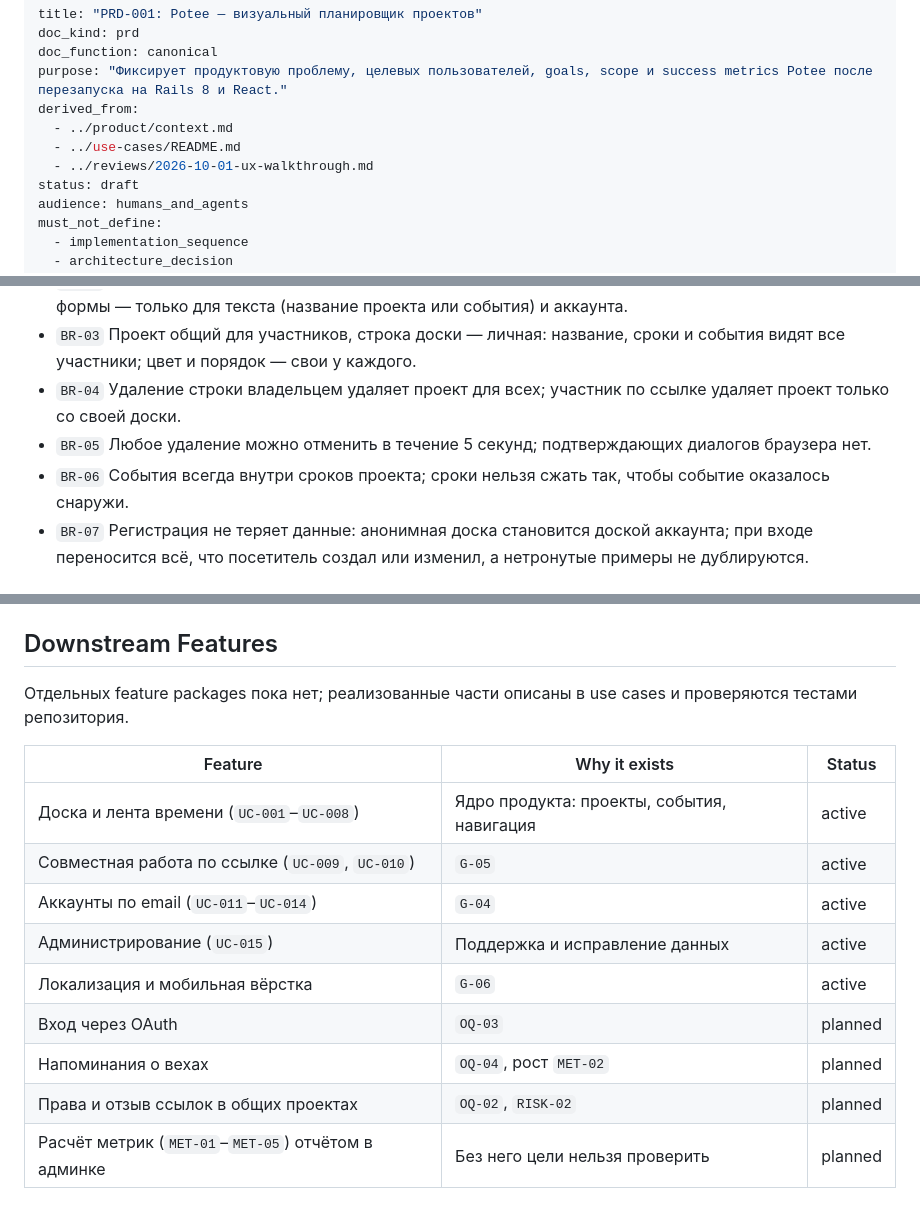
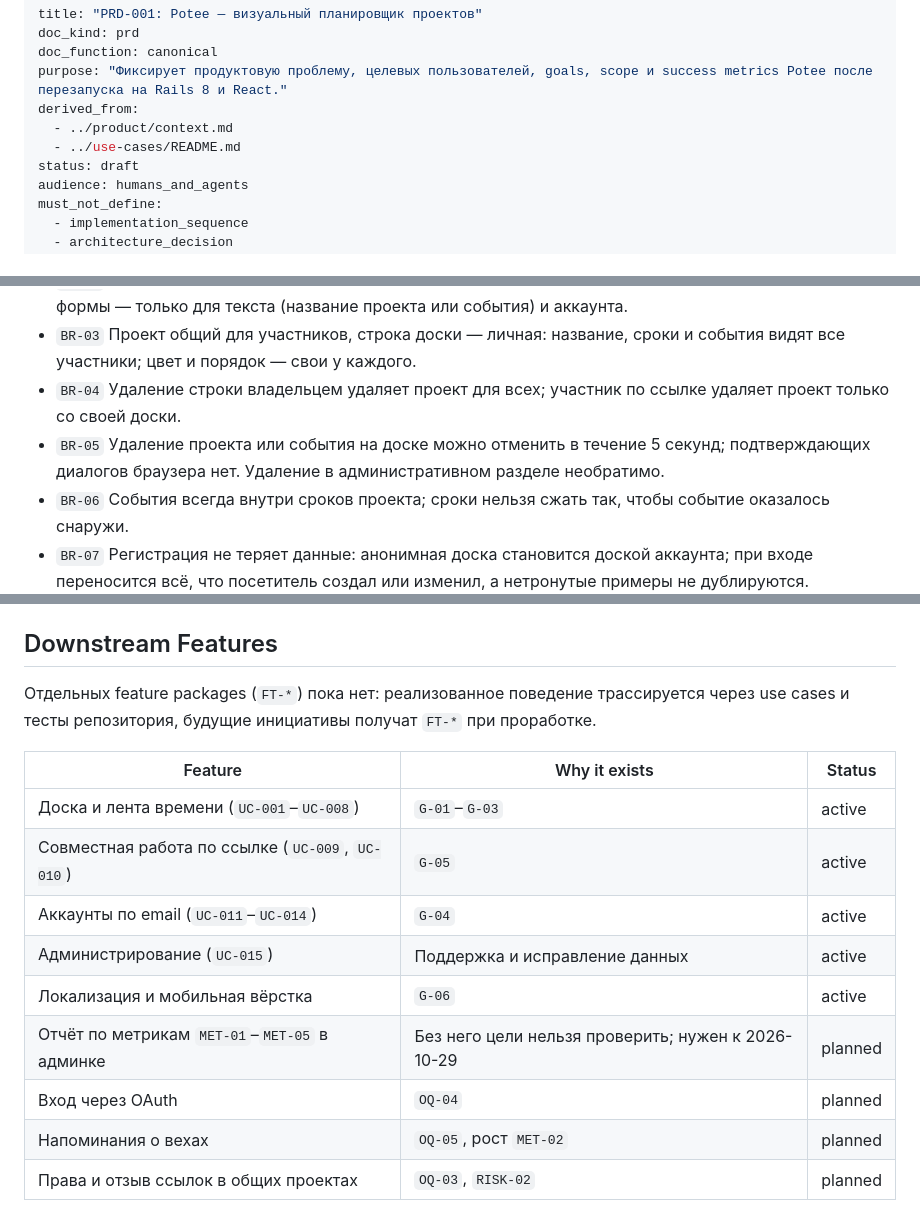
Before and after one commit to BrandyMint/potee.me, a Markdown page: memory-bank/prd/PRD-001-potee.md, 3 parts joined by grey strips. GitHub-like rendering.

```diff
--- a/memory-bank/prd/PRD-001-potee.md
+++ b/memory-bank/prd/PRD-001-potee.md
@@ -6,7 +6,6 @@ purpose: "Фиксирует продуктовую проблему, целев
 derived_from:
   - ../product/context.md
   - ../use-cases/README.md
-  - ../reviews/2026-10-01-ux-walkthrough.md
 status: draft
 audience: humans_and_agents
 must_not_define:
@@ -111,8 +113,9 @@ Potee (2012, перезапуск 2026-10-01 на potee.pismenny.ru) отвеч
   и события видят все участники; цвет и порядок — свои у каждого.
 - `BR-04` Удаление строки владельцем удаляет проект для всех; участник по
   ссылке удаляет проект только со своей доски.
-- `BR-05` Любое удаление можно отменить в течение 5 секунд; подтверждающих
-  диалогов браузера нет.
+- `BR-05` Удаление проекта или события на доске можно отменить в течение
+  5 секунд; подтверждающих диалогов браузера нет. Удаление в административном
+  разделе необратимо.
 - `BR-06` События всегда внутри сроков проекта; сроки нельзя сжать так, чтобы
   событие оказалось снаружи.
 - `BR-07` Регистрация не теряет данные: анонимная доска становится доской
@@ -166,17 +177,18 @@ Potee (2012, перезапуск 2026-10-01 на potee.pismenny.ru) отвеч
 
 ## Downstream Features
 
-Отдельных feature packages пока нет; реализованные части описаны в use cases
-и проверяются тестами репозитория.
+Отдельных feature packages (`FT-*`) пока нет: реализованное поведение
+трассируется через use cases и тесты репозитория, будущие инициативы получат
+`FT-*` при проработке.
 
 | Feature | Why it exists | Status |
 | --- | --- | --- |
-| Доска и лента времени (`UC-001`–`UC-008`) | Ядро продукта: проекты, события, навигация | active |
+| Доска и лента времени (`UC-001`–`UC-008`) | `G-01`–`G-03` | active |
 | Совместная работа по ссылке (`UC-009`, `UC-010`) | `G-05` | active |
 | Аккаунты по email (`UC-011`–`UC-014`) | `G-04` | active |
 | Администрирование (`UC-015`) | Поддержка и исправление данных | active |
 | Локализация и мобильная вёрстка | `G-06` | active |
-| Вход через OAuth | `OQ-03` | planned |
-| Напоминания о вехах | `OQ-04`, рост `MET-02` | planned |
-| Права и отзыв ссылок в общих проектах | `OQ-02`, `RISK-02` | planned |
-| Расчёт метрик (`MET-01`–`MET-05`) отчётом в админке | Без него цели нельзя проверить | planned |
+| Отчёт по метрикам `MET-01`–`MET-05` в админке | Без него цели нельзя проверить; нужен к 2026-10-29 | planned |
+| Вход через OAuth | `OQ-04` | planned |
+| Напоминания о вехах | `OQ-05`, рост `MET-02` | planned |
+| Права и отзыв ссылок в общих проектах | `OQ-03`, `RISK-02` | planned |
```
Also changed, not shown: other parts of memory-bank/prd/PRD-001-potee.md (+65 -54 lines).
